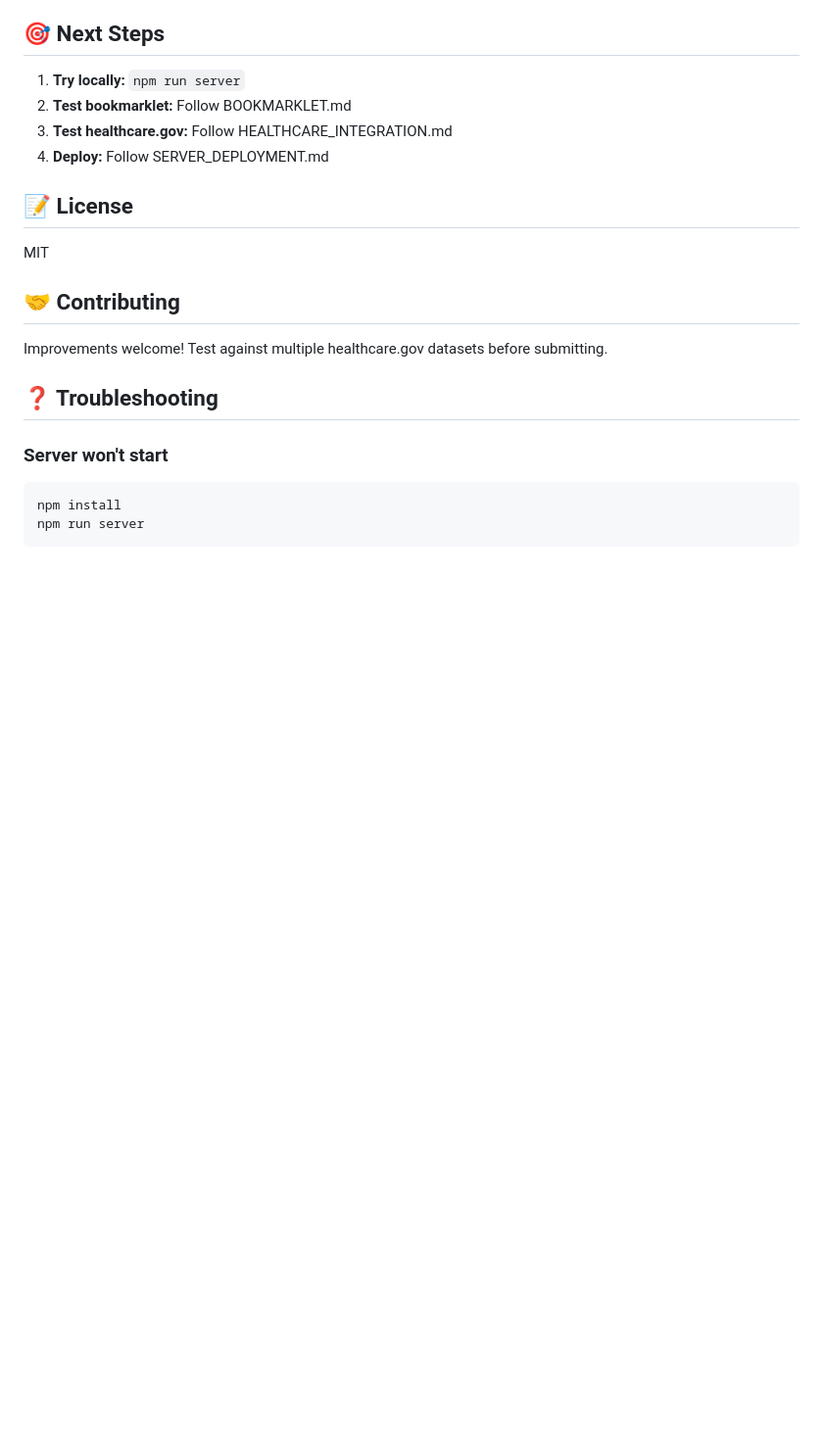
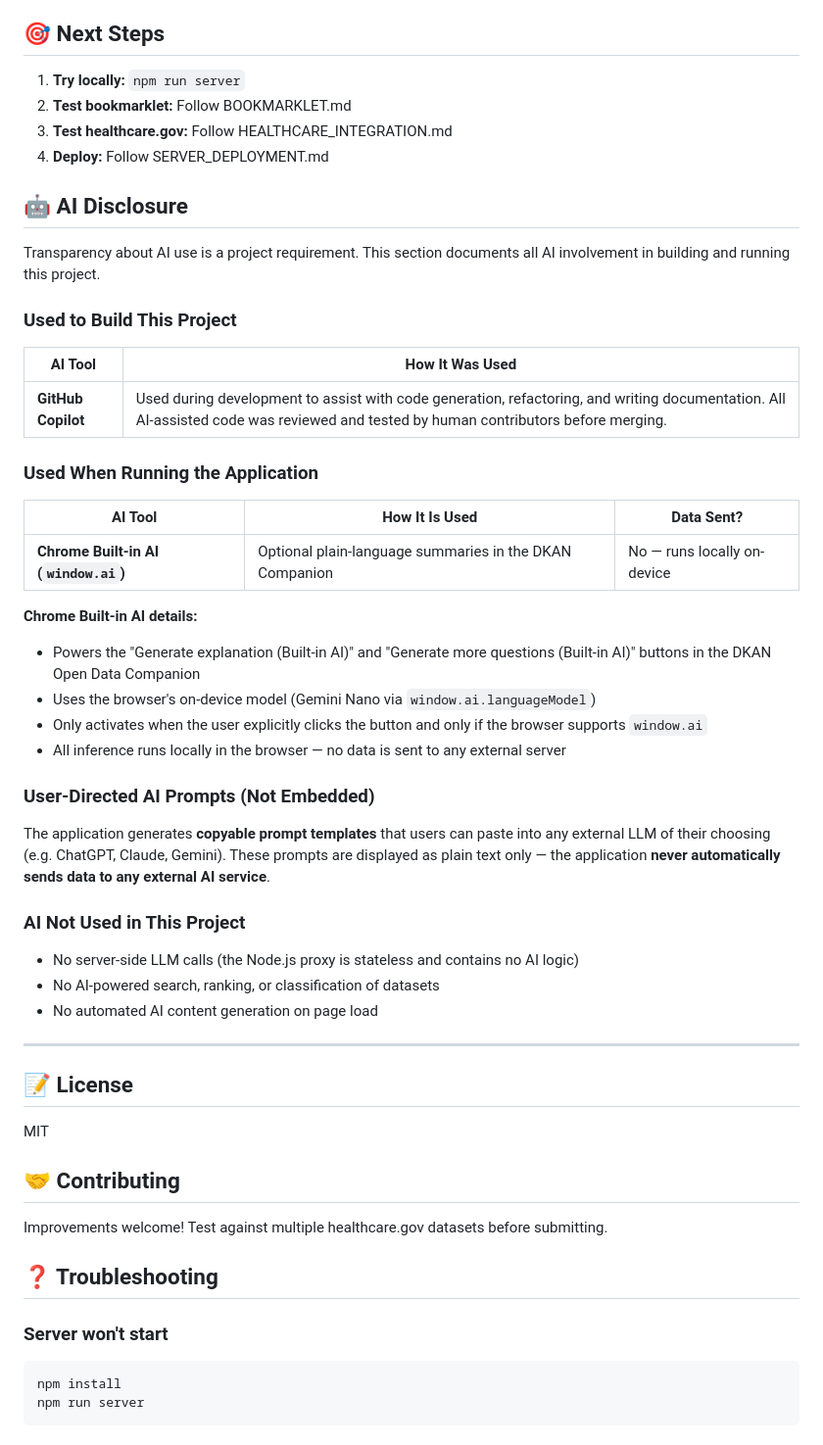
Before and after one commit to mgifford/openapi-reference, a Markdown page: README.md, the part around the change. Shown at 98% size. Drawn GitHub-style; blank space fills up the shorter version.

Commit message:
Add AI disclosure section to README.md and AGENTS.md instruction
Co-authored-by: mgifford <116832+mgifford@users.noreply.github.com>

```diff
--- a/README.md
+++ b/README.md
@@ -285,6 +285,40 @@ See [HEALTHCARE_INTEGRATION.md](HEALTHCARE_INTEGRATION.md) for:
 3. **Test healthcare.gov:** Follow HEALTHCARE_INTEGRATION.md
 4. **Deploy:** Follow SERVER_DEPLOYMENT.md
 
+## 🤖 AI Disclosure
+
+Transparency about AI use is a project requirement. This section documents all AI involvement in building and running this project.
+
+### Used to Build This Project
+
+| AI Tool | How It Was Used |
+|---------|----------------|
+| **GitHub Copilot** | Used during development to assist with code generation, refactoring, and writing documentation. All AI-assisted code was reviewed and tested by human contributors before merging. |
+
+### Used When Running the Application
+
+| AI Tool | How It Is Used | Data Sent? |
+|---------|---------------|------------|
+| **Chrome Built-in AI (`window.ai`)** | Optional plain-language summaries in the DKAN Companion | No — runs locally on-device |
+
+**Chrome Built-in AI details:**
+- Powers the "Generate explanation (Built-in AI)" and "Generate more questions (Built-in AI)" buttons in the DKAN Open Data Companion
+- Uses the browser's on-device model (Gemini Nano via `window.ai.languageModel`)
+- Only activates when the user explicitly clicks the button and only if the browser supports `window.ai`
+- All inference runs locally in the browser — no data is sent to any external server
+
+### User-Directed AI Prompts (Not Embedded)
+
+The application generates **copyable prompt templates** that users can paste into any external LLM of their choosing (e.g. ChatGPT, Claude, Gemini). These prompts are displayed as plain text only — the application **never automatically sends data to any external AI service**.
+
+### AI Not Used in This Project
+
+- No server-side LLM calls (the Node.js proxy is stateless and contains no AI logic)
+- No AI-powered search, ranking, or classification of datasets
+- No automated AI content generation on page load
+
+---
+
 ## 📝 License
 
 MIT
```
Also changed, not shown: AGENTS.md (+17 -0 lines).
